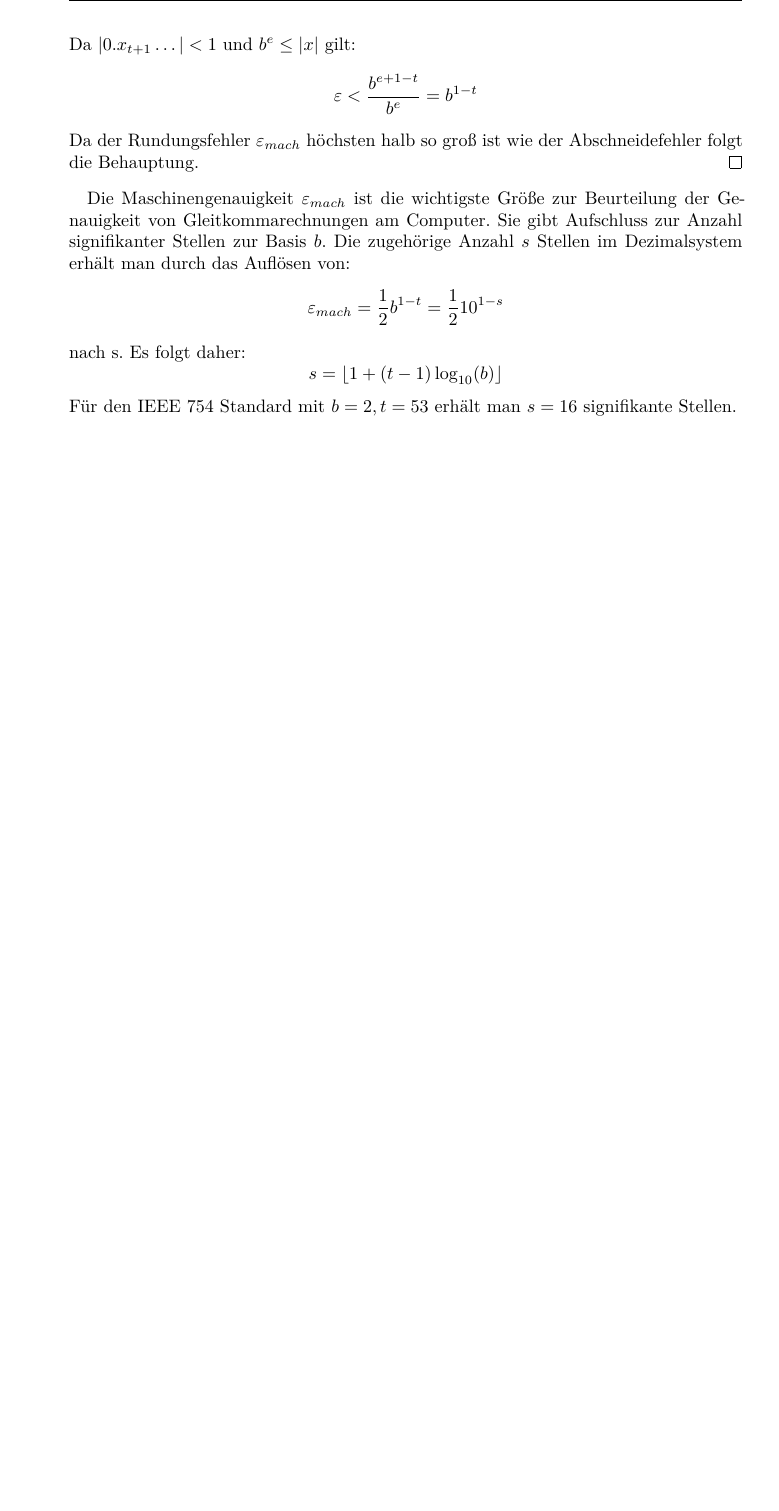
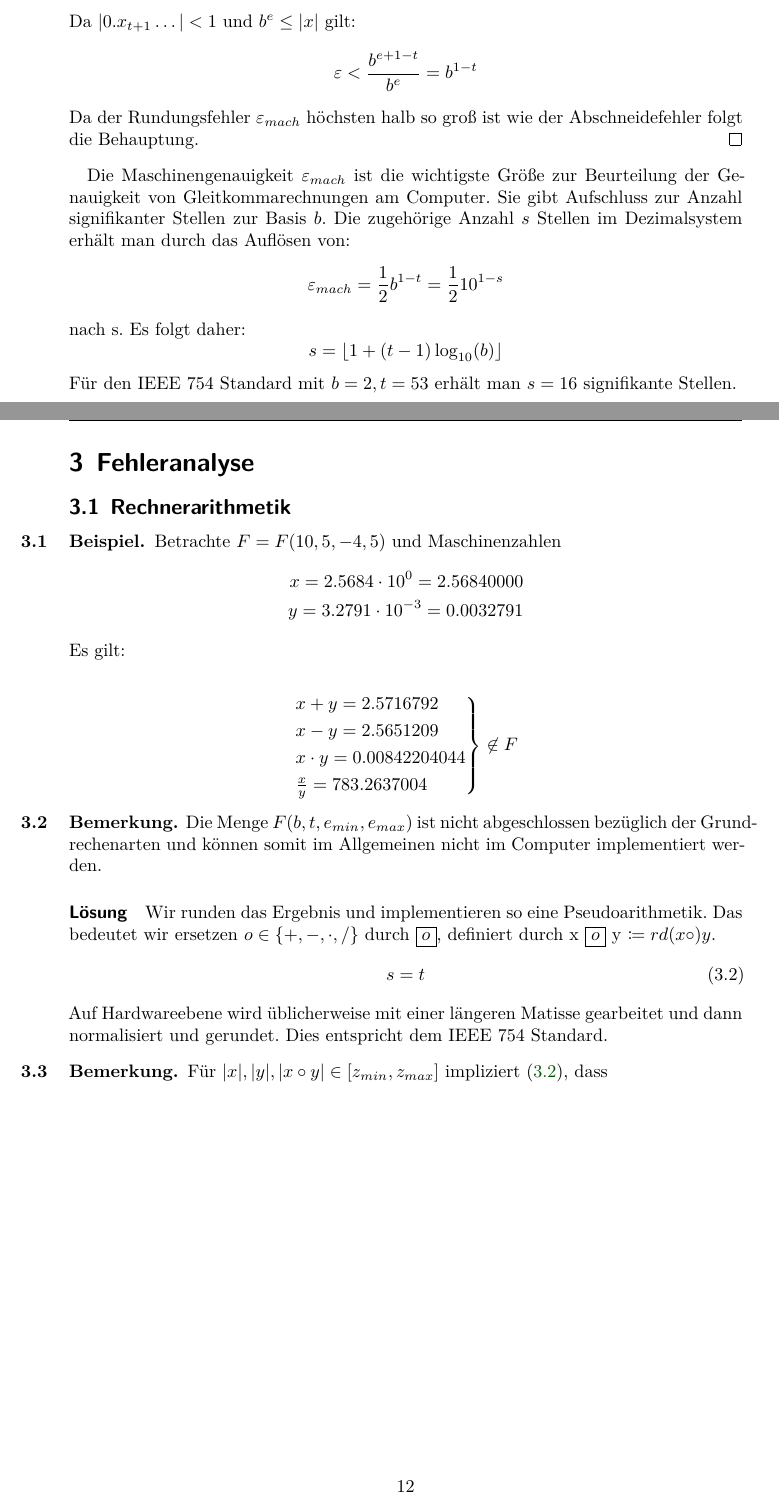
Before and after one commit to git-fabus/lectures, a LaTeX book (notes.tex, which reads sections/kapitel2.tex): part of page 14 of 14 before the commit and two parts of pages 14 and 15 of 15 after it, the two joined at a grey line, cut so that both start at the same text, the shorter picture padded with empty space. Compiled offline with XeLaTeX.

Commit message:
Fehleranalyse angefangen

```diff
--- a/notes.tex
+++ b/notes.tex
@@ -34,6 +34,7 @@
 \mainmatter
 \include{sections/einführung}
 \include{sections/kapitel1}
+\include{sections/kapitel2}
 %\include{chapters/part_representations_of_groups}
 %\include{chapters/part_invariant_theory}
 %\include{chapters/part_semisimplicity}
--- /dev/null
+++ b/sections/kapitel2.tex
@@ -0,0 +1,32 @@
+\section{Fehleranalyse}
+\subsection{Rechnerarithmetik}
+\begin{example}
+Betrachte $F=F(10,5,-4,5)$ und Maschinenzahlen
+\begin{align*}
+x=2.5684 \cdot 10^{0}= 2.56840000 \\
+y=3.2791 \cdot 10^{-3} = 0.0032791
+\end{align*}
+Es gilt:\\
+\begin{center}
+$\begin{rcases}
+	x+y= 2.5716792 \\
+	x-y= 2.5651209 \\
+	x \cdot y= 0.00842204044 \\
+	\frac{x}{y}= 783.2637004
+\end{rcases} \not\in F$
+\end{center}
+\end{example}
+\begin{remark}
+Die Menge $F(b,t,e_{min},e_{max})$ ist nicht abgeschlossen bezüglich der Grundrechenarten und können somit im Allgemeinen nicht im Computer implementiert werden.
+\end{remark}
+\paragraph{Lösung}
+Wir runden das Ergebnis und implementieren so eine Pseudoarithmetik.
+Das bedeutet wir ersetzen $o \in \{+,-,\cdot,/\} $ durch \boxed{o}, definiert durch x \boxed{o} y $\coloneqq rd(x \circ )y$.
+%Dieser Abschnitt muss noch verbessert werden dringlichst
+\begin{equation}\label{eqn:rundung}
+s=t
+\end{equation}
+Auf Hardwareebene wird üblicherweise mit einer längeren Matisse gearbeitet und dann normalisiert und gerundet. Dies entspricht dem IEEE 754 Standard.
+\begin{remark}
+	Für $|x|,|y|, |x \circ y| \in [z_{min},z_{max}]$ impliziert \eqref{eqn:rundung}, dass
+\end{remark}
```
Also changed, not shown: notes.pdf.
